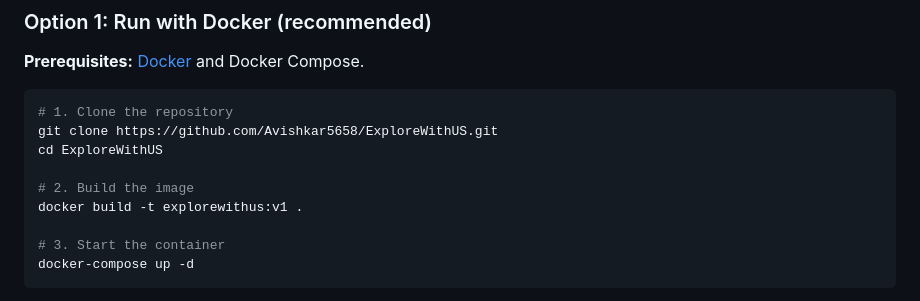
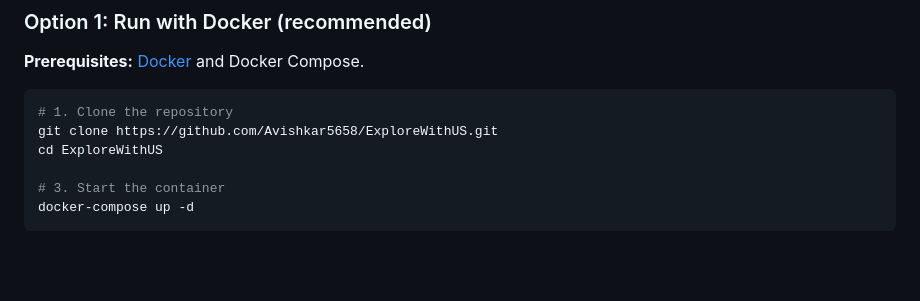
Before and after one commit to Avishkar5658/ExploreWithUS, a Markdown page: README.md, the part around the change. GitHub-like rendering; blank space fills up the shorter version.

```diff
--- a/README.md
+++ b/README.md
@@ -63,9 +63,6 @@ ExploreWithUS/
 # 1. Clone the repository
 git clone https://github.com/Avishkar5658/ExploreWithUS.git
 cd ExploreWithUS
-
-# 2. Build the image
-docker build -t explorewithus:v1 .
 
 # 3. Start the container
 docker-compose up -d
```
